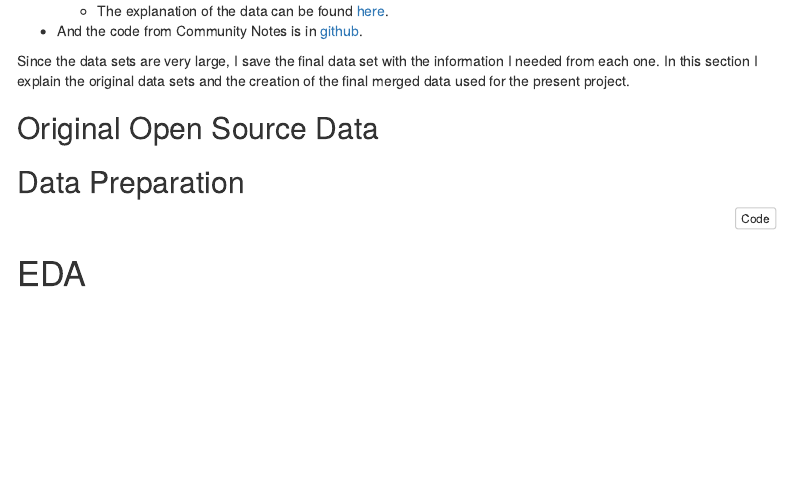
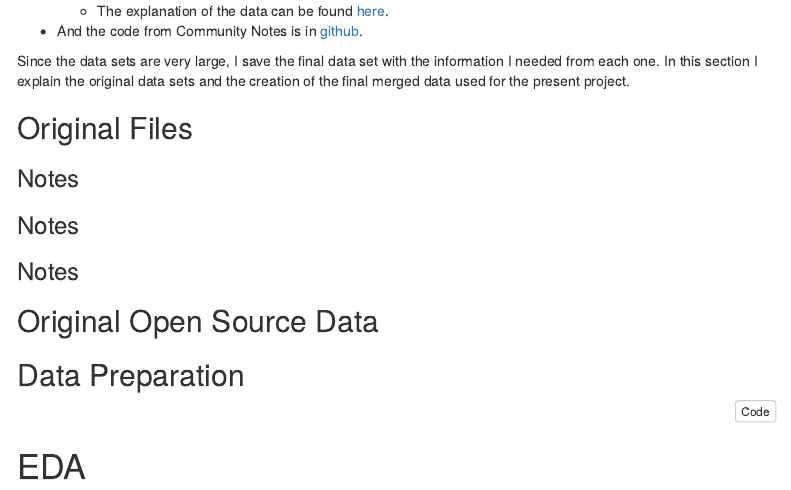
Before and after one commit to DarioTrujanoOchoa/community_notes_x, an R Markdown document (doc/FinalProject_Dario_Trujano-Ochoa.Rmd): the page in a window 1100 px wide, from 2050 px down. The pictures show the output file doc/FinalProject_Dario_Trujano-Ochoa.html that the author committed with the source, opened offline; menus at the side of the page are left out.

Commit message:
prepare data file

```diff
--- a/doc/FinalProject_Dario_Trujano-Ochoa.Rmd
+++ b/doc/FinalProject_Dario_Trujano-Ochoa.Rmd
@@ -55,7 +55,13 @@ Here are the sources:
 Since the data sets are very large, I save the final data set with the information I needed from each one.
 In this section I explain the original data sets and the creation of the final merged data used for the present project.
 
+## Original Files
 
+### Notes
+
+### Notes
+
+### Notes
 
 
 
```
Also changed, not shown: src/prepare_data.R (renamed from src/EDA.R, +2 -4 lines), doc/FinalProject_Dario_Trujano-Ochoa.html, 1 other file.
